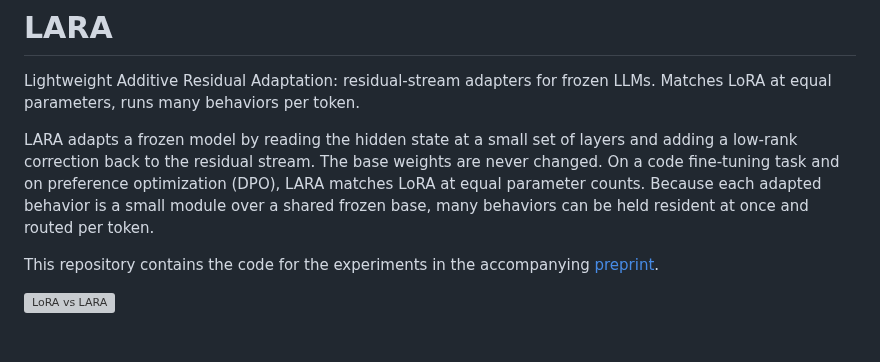
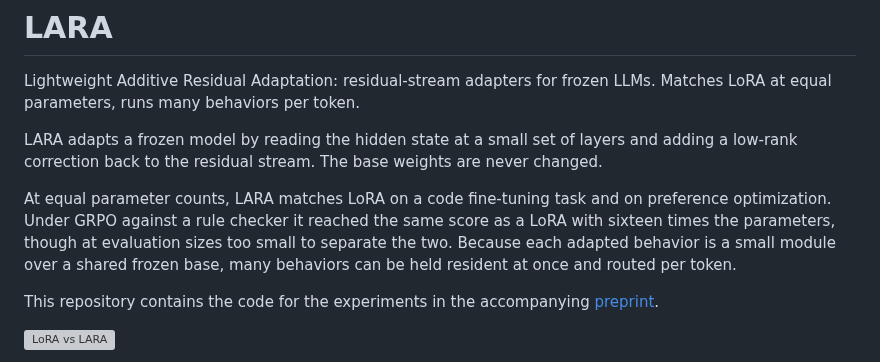
Before and after one commit to pfekin/LARA, a Markdown page: research.md, the part around the change. GitHub-like rendering; blank space fills up the shorter version; grey boxes are pictures that could not be loaded.

Commit message:
Expand LARA description and performance details
Added details about LARA's performance and comparison with LoRA.

```diff
--- a/research.md
+++ b/research.md
@@ -1,7 +1,12 @@
 # LARA
 Lightweight Additive Residual Adaptation: residual-stream adapters for frozen LLMs. Matches LoRA at equal parameters, runs many behaviors per token.
 
-LARA adapts a frozen model by reading the hidden state at a small set of layers and adding a low-rank correction back to the residual stream. The base weights are never changed. On a code fine-tuning task and on preference optimization (DPO), LARA matches LoRA at equal parameter counts. Because each adapted behavior is a small module over a shared frozen base, many behaviors can be held resident at once and routed per token.
+LARA adapts a frozen model by reading the hidden state at a small set of layers and adding a low-rank correction back to the residual stream. The base weights are never changed.
+
+
+
+At equal parameter counts, LARA matches LoRA on a code fine-tuning task and on preference optimization. Under GRPO against a rule checker it reached the same score as a LoRA with sixteen times the parameters, though at evaluation sizes too small to separate the two.
+Because each adapted behavior is a small module over a shared frozen base, many behaviors can be held resident at once and routed per token.
 
 This repository contains the code for the experiments in the accompanying [preprint](https://doi.org/10.48550/arXiv.2607.28669).
 
```
